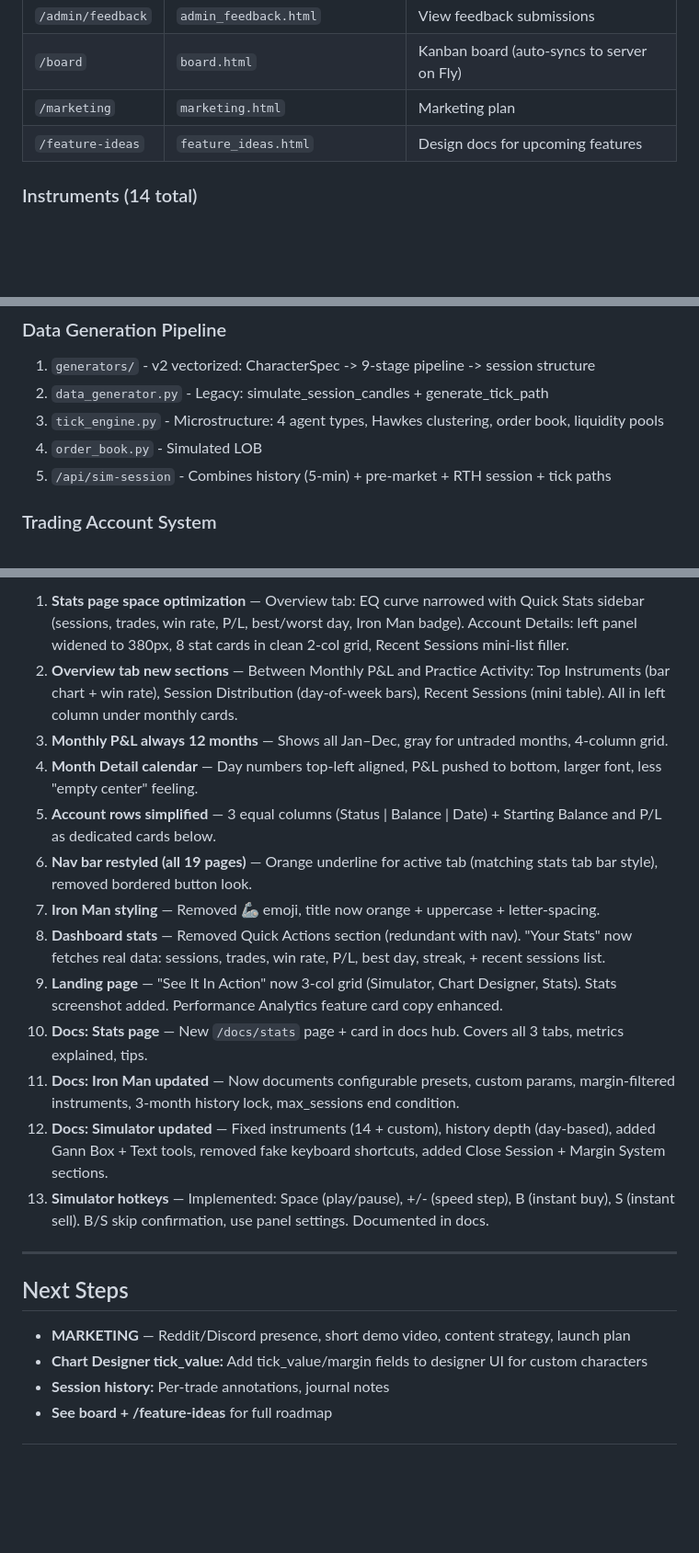
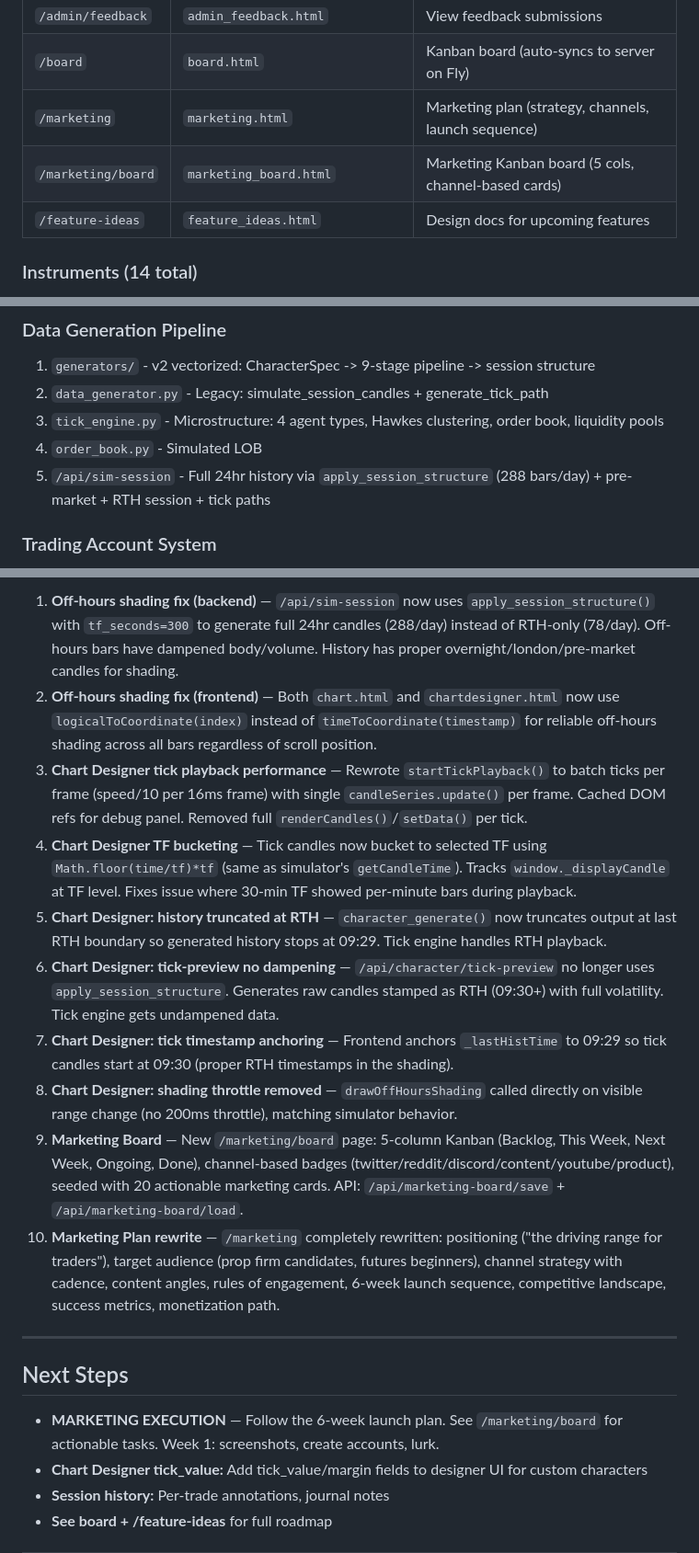
Before and after one commit to dvln811/PatternFoundry, a Markdown page: KIRO_HANDOFF.md, 3 parts joined by grey strips. Shown at 92% size. Drawn GitHub-style; blank space fills up the shorter version.

Commit message:
Update KIRO_HANDOFF.md for session 6

```diff
--- a/KIRO_HANDOFF.md
+++ b/KIRO_HANDOFF.md
@@ -66,7 +66,8 @@ rewrite everything from scratch in this repo.
 | `/admin/users` | `admin_users.html` | User management + Nuke Stats button |
 | `/admin/feedback` | `admin_feedback.html` | View feedback submissions |
 | `/board` | `board.html` | Kanban board (auto-syncs to server on Fly) |
-| `/marketing` | `marketing.html` | Marketing plan |
+| `/marketing` | `marketing.html` | Marketing plan (strategy, channels, launch sequence) |
+| `/marketing/board` | `marketing_board.html` | Marketing Kanban board (5 cols, channel-based cards) |
 | `/feature-ideas` | `feature_ideas.html` | Design docs for upcoming features |
 
 ### Instruments (14 total)
@@ -113,7 +114,7 @@ rewrite everything from scratch in this repo.
 2. `data_generator.py` - Legacy: simulate_session_candles + generate_tick_path
 3. `tick_engine.py` - Microstructure: 4 agent types, Hawkes clustering, order book, liquidity pools
 4. `order_book.py` - Simulated LOB
-5. `/api/sim-session` - Combines history (5-min) + pre-market + RTH session + tick paths
+5. `/api/sim-session` - Full 24hr history via `apply_session_structure` (288 bars/day) + pre-market + RTH session + tick paths
 
 ### Trading Account System
 - **Table:** `trading_accounts` (user_id, starting_balance, balance, commission_per_contract, status, created_at, archived_at)
@@ -178,23 +180,20 @@ rewrite everything from scratch in this repo.
 
-1. **Stats page space optimization** — Overview tab: EQ curve narrowed with Quick Stats sidebar (sessions, trades, win rate, P/L, best/worst day, Iron Man badge). Account Details: left panel widened to 380px, 8 stat cards in clean 2-col grid, Recent Sessions mini-list filler.
-2. **Overview tab new sections** — Between Monthly P&L and Practice Activity: Top Instruments (bar chart + win rate), Session Distribution (day-of-week bars), Recent Sessions (mini table). All in left column under monthly cards.
-3. **Monthly P&L always 12 months** — Shows all Jan–Dec, gray for untraded months, 4-column grid.
-4. **Month Detail calendar** — Day numbers top-left aligned, P&L pushed to bottom, larger font, less "empty center" feeling.
-5. **Account rows simplified** — 3 equal columns (Status | Balance | Date) + Starting Balance and P/L as dedicated cards below.
-6. **Nav bar restyled (all 19 pages)** — Orange underline for active tab (matching stats tab bar style), removed bordered button look.
-7. **Iron Man styling** — Removed 🦾 emoji, title now orange + uppercase + letter-spacing.
-8. **Dashboard stats** — Removed Quick Actions section (redundant with nav). "Your Stats" now fetches real data: sessions, trades, win rate, P/L, best day, streak, + recent sessions list.
-9. **Landing page** — "See It In Action" now 3-col grid (Simulator, Chart Designer, Stats). Stats screenshot added. Performance Analytics feature card copy enhanced.
-10. **Docs: Stats page** — New `/docs/stats` page + card in docs hub. Covers all 3 tabs, metrics explained, tips.
-11. **Docs: Iron Man updated** — Now documents configurable presets, custom params, margin-filtered instruments, 3-month history lock, max_sessions end condition.
-12. **Docs: Simulator updated** — Fixed instruments (14 + custom), history depth (day-based), added Gann Box + Text tools, removed fake keyboard shortcuts, added Close Session + Margin System sections.
-13. **Simulator hotkeys** — Implemented: Space (play/pause), +/- (speed step), B (instant buy), S (instant sell). B/S skip confirmation, use panel settings. Documented in docs.
+1. **Off-hours shading fix (backend)** — `/api/sim-session` now uses `apply_session_structure()` with `tf_seconds=300` to generate full 24hr candles (288/day) instead of RTH-only (78/day). Off-hours bars have dampened body/volume. History has proper overnight/london/pre-market candles for shading.
+2. **Off-hours shading fix (frontend)** — Both `chart.html` and `chartdesigner.html` now use `logicalToCoordinate(index)` instead of `timeToCoordinate(timestamp)` for reliable off-hours shading across all bars regardless of scroll position.
+3. **Chart Designer tick playback performance** — Rewrote `startTickPlayback()` to batch ticks per frame (speed/10 per 16ms frame) with single `candleSeries.update()` per frame. Cached DOM refs for debug panel. Removed full `renderCandles()`/`setData()` per tick.
+4. **Chart Designer TF bucketing** — Tick candles now bucket to selected TF using `Math.floor(time/tf)*tf` (same as simulator's `getCandleTime`). Tracks `window._displayCandle` at TF level. Fixes issue where 30-min TF showed per-minute bars during playback.
+5. **Chart Designer: history truncated at RTH** — `character_generate()` now truncates output at last RTH boundary so generated history stops at 09:29. Tick engine handles RTH playback.
+6. **Chart Designer: tick-preview no dampening** — `/api/character/tick-preview` no longer uses `apply_session_structure`. Generates raw candles stamped as RTH (09:30+) with full volatility. Tick engine gets undampened data.
+7. **Chart Designer: tick timestamp anchoring** — Frontend anchors `_lastHistTime` to 09:29 so tick candles start at 09:30 (proper RTH timestamps in the shading).
+8. **Chart Designer: shading throttle removed** — `drawOffHoursShading` called directly on visible range change (no 200ms throttle), matching simulator behavior.
+9. **Marketing Board** — New `/marketing/board` page: 5-column Kanban (Backlog, This Week, Next Week, Ongoing, Done), channel-based badges (twitter/reddit/discord/content/youtube/product), seeded with 20 actionable marketing cards. API: `/api/marketing-board/save` + `/api/marketing-board/load`.
+10. **Marketing Plan rewrite** — `/marketing` completely rewritten: positioning ("the driving range for traders"), target audience (prop firm candidates, futures beginners), channel strategy with cadence, content angles, rules of engagement, 6-week launch sequence, competitive landscape, success metrics, monetization path.
 
 ---
 
 ## Next Steps
 
-- **MARKETING** — Reddit/Discord presence, short demo video, content strategy, launch plan
+- **MARKETING EXECUTION** — Follow the 6-week launch plan. See `/marketing/board` for actionable tasks. Week 1: screenshots, create accounts, lurk.
 - **Chart Designer tick_value:** Add tick_value/margin fields to designer UI for custom characters
 - **Session history:** Per-trade annotations, journal notes
 - **See board + /feature-ideas** for full roadmap
```
Also changed, not shown: other parts of KIRO_HANDOFF.md (+3 -2 lines).
